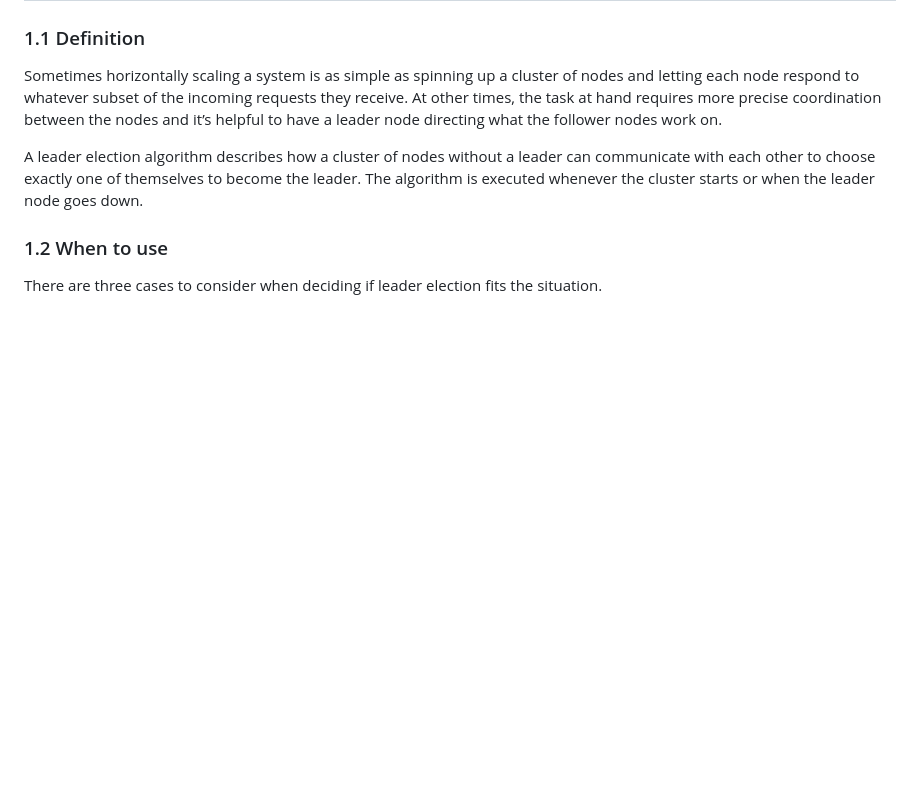
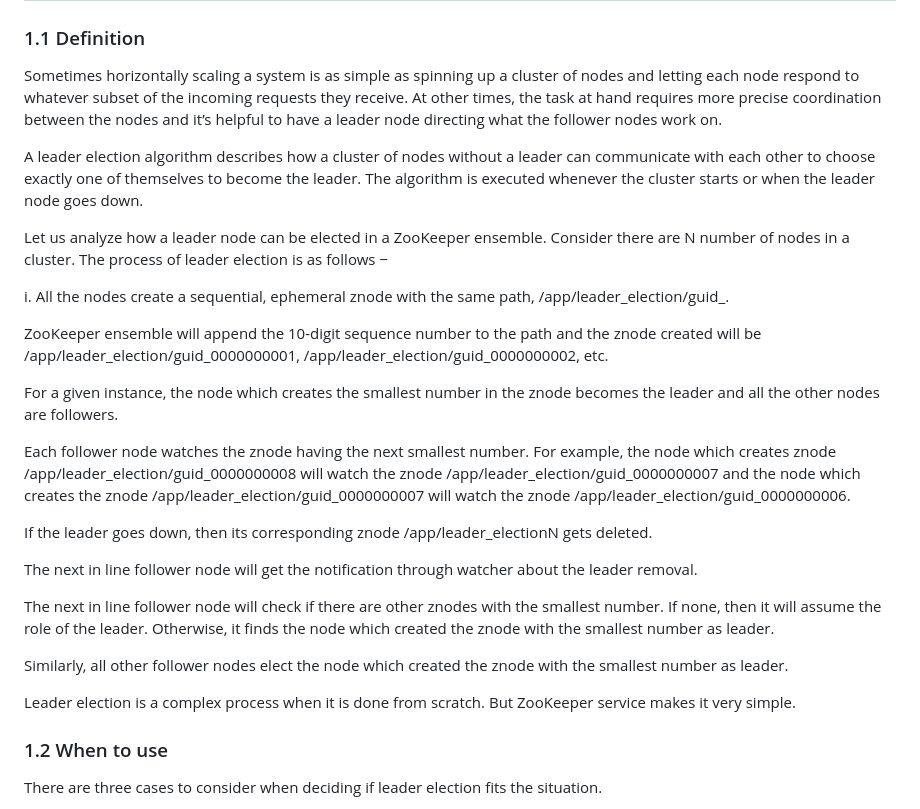
Before and after one commit to samirsahoo007/technologies, a Markdown page: zookeeper.md, the part around the change. Rendered like a GitHub page; blank space fills up the shorter version.

```diff
--- a/zookeeper.md
+++ b/zookeeper.md
@@ -75,6 +75,27 @@ And, to acknowledge that the leader has executed the leader procedure, applicati
 Sometimes horizontally scaling a system is as simple as spinning up a cluster of nodes and letting each node respond to whatever subset of the incoming requests they receive. At other times, the task at hand requires more precise coordination between the nodes and it’s helpful to have a leader node directing what the follower nodes work on.
 
 A leader election algorithm describes how a cluster of nodes without a leader can communicate with each other to choose exactly one of themselves to become the leader. The algorithm is executed whenever the cluster starts or when the leader node goes down.
+
+Let us analyze how a leader node can be elected in a ZooKeeper ensemble. Consider there are N number of nodes in a cluster. The process of leader election is as follows −
+
+i. All the nodes create a sequential, ephemeral znode with the same path, /app/leader_election/guid_.
+
+ZooKeeper ensemble will append the 10-digit sequence number to the path and the znode created will be /app/leader_election/guid_0000000001, /app/leader_election/guid_0000000002, etc.
+
+For a given instance, the node which creates the smallest number in the znode becomes the leader and all the other nodes are followers.
+
+Each follower node watches the znode having the next smallest number. For example, the node which creates znode /app/leader_election/guid_0000000008 will watch the znode /app/leader_election/guid_0000000007 and the node which creates the znode /app/leader_election/guid_0000000007 will watch the znode /app/leader_election/guid_0000000006.
+
+If the leader goes down, then its corresponding znode /app/leader_electionN gets deleted.
+
+The next in line follower node will get the notification through watcher about the leader removal.
+
+The next in line follower node will check if there are other znodes with the smallest number. If none, then it will assume the role of the leader. Otherwise, it finds the node which created the znode with the smallest number as leader.
+
+Similarly, all other follower nodes elect the node which created the znode with the smallest number as leader.
+
+Leader election is a complex process when it is done from scratch. But ZooKeeper service makes it very simple.
+
 
 ### 1.2 When to use
 There are three cases to consider when deciding if leader election fits the situation.
```
